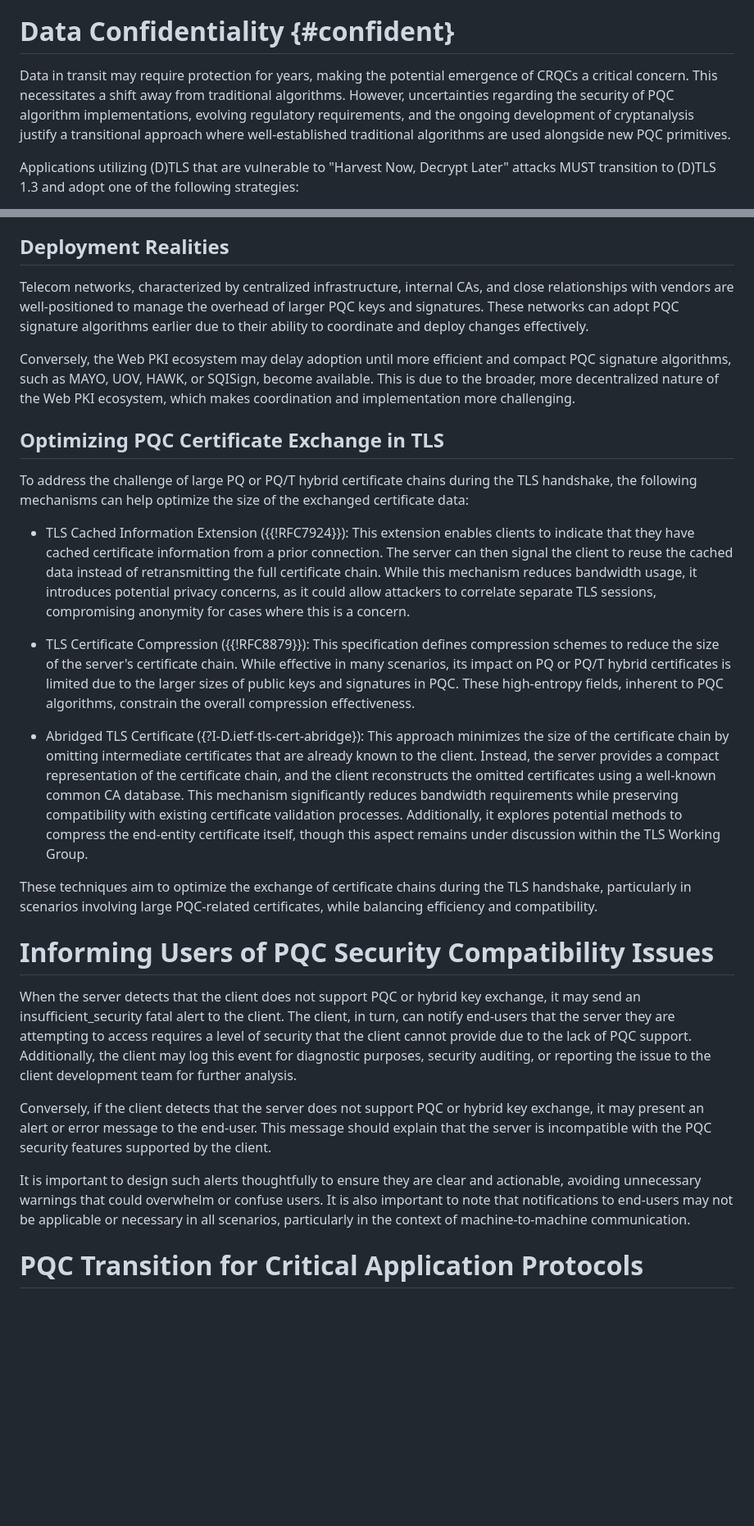
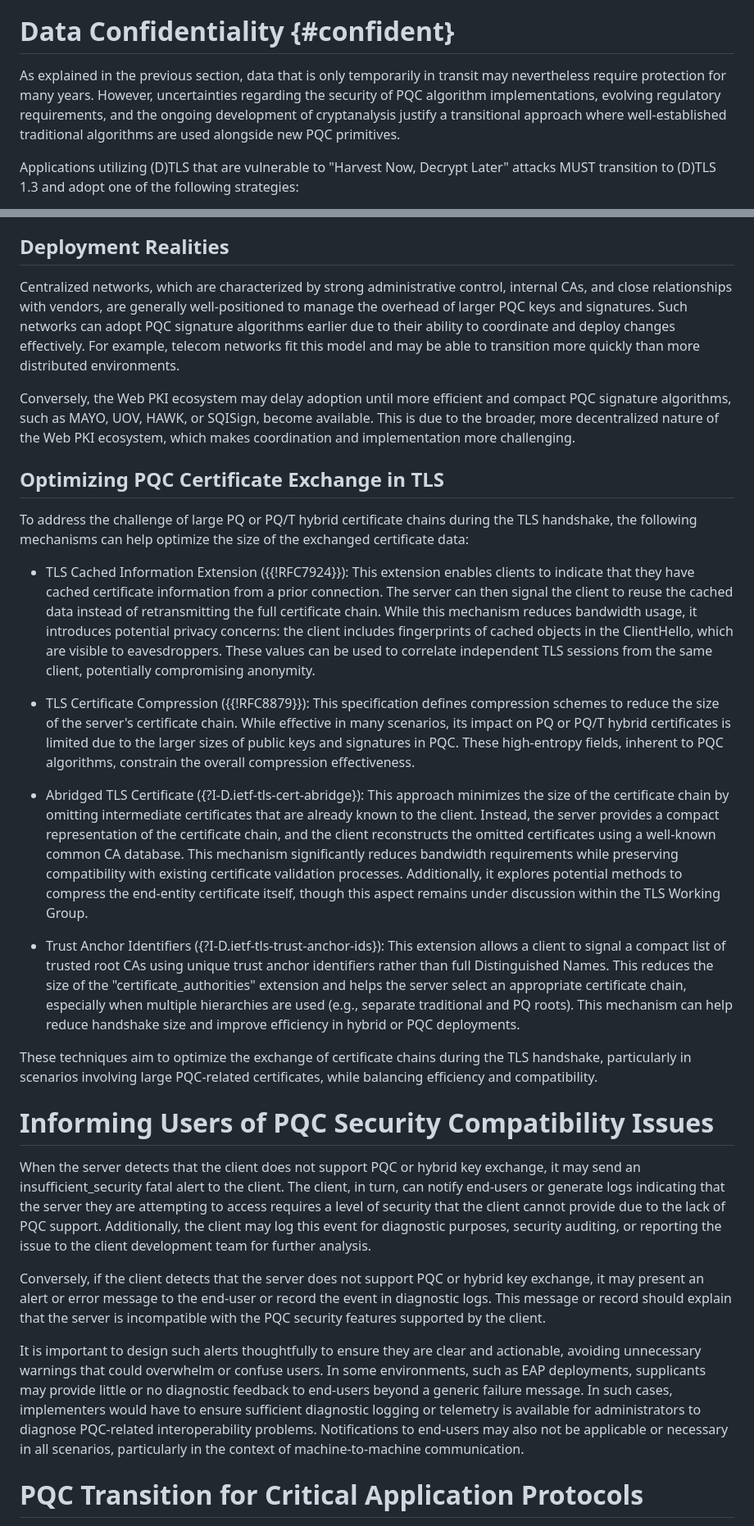
Before and after one commit to tireddy2/pqc_uta, a Markdown page: draft-reddy-uta-pqc-app.md, 2 parts joined by grey strips. Shown at 82% size. Rendered like a GitHub page; blank space fills up the shorter version.

```diff
--- a/draft-reddy-uta-pqc-app.md
+++ b/draft-reddy-uta-pqc-app.md
@@ -111,7 +111,7 @@ While data confidentiality faces the immediate and pressing threat of "Harvest N
 
 # Data Confidentiality {#confident}
 
-Data in transit may require protection for years, making the potential emergence of CRQCs a critical concern. This necessitates a shift away from traditional algorithms. However, uncertainties regarding the security of PQC algorithm implementations, evolving regulatory requirements, and the ongoing development of cryptanalysis justify a transitional approach where well-established traditional algorithms are used alongside new PQC primitives.
+As explained in the previous section, data that is only temporarily in transit may nevertheless require protection for many years. However, uncertainties regarding the security of PQC algorithm implementations, evolving regulatory requirements, and the ongoing development of cryptanalysis justify a transitional approach where well-established traditional algorithms are used alongside new PQC primitives.
 
 Applications utilizing (D)TLS that are vulnerable to "Harvest Now, Decrypt Later" attacks MUST transition to (D)TLS 1.3 and adopt one of the following strategies:
 
@@ -210,7 +213,7 @@ In this scenario, a CRQC can forge the broken traditional signature component (s
 
 ## Deployment Realities
 
-Telecom networks, characterized by centralized infrastructure, internal CAs, and close relationships with vendors are well-positioned to manage the overhead of larger PQC keys and signatures. These networks can adopt PQC signature algorithms earlier due to their ability to coordinate and deploy changes effectively.
+Centralized networks, which are characterized by strong administrative control, internal CAs, and close relationships with vendors, are generally well-positioned to manage the overhead of larger PQC keys and signatures. Such networks can adopt PQC signature algorithms earlier due to their ability to coordinate and deploy changes effectively. For example, telecom networks fit this model and may be able to transition more quickly than more distributed environments.
 
 Conversely, the Web PKI ecosystem may delay adoption until more efficient and compact PQC signature algorithms, such as MAYO, UOV, HAWK, or SQISign, become available. This is due to the broader, more decentralized nature of the Web PKI ecosystem, which makes coordination and implementation more challenging.
 
@@ -218,21 +221,24 @@ Conversely, the Web PKI ecosystem may delay adoption until more efficient and co
 
 To address the challenge of large PQ or PQ/T hybrid certificate chains during the TLS handshake, the following mechanisms can help optimize the size of the exchanged certificate data:
 
-* TLS Cached Information Extension ({{!RFC7924}}): This extension enables clients to indicate that they have cached certificate information from a prior connection. The server can then signal the client to reuse the cached data instead of retransmitting the full certificate chain. While this mechanism reduces bandwidth usage, it introduces potential privacy concerns, as it could allow attackers to correlate separate TLS sessions, compromising anonymity for cases where this is a concern.
+* TLS Cached Information Extension ({{!RFC7924}}): This extension enables clients to indicate that they have cached certificate information from a prior connection. The server can then signal the client to reuse the cached data instead of retransmitting the full certificate chain. While this mechanism reduces bandwidth usage, it introduces potential privacy concerns: the client includes fingerprints of cached objects in the ClientHello, which are visible to eavesdroppers. These values can be used to correlate independent TLS sessions from the same client, potentially compromising anonymity.
 
 * TLS Certificate Compression ({{!RFC8879}}): This specification defines compression schemes to reduce the size of the server's certificate chain. While effective in many scenarios, its impact on PQ or PQ/T hybrid certificates is limited due to the larger sizes of public keys and signatures in PQC. These high-entropy fields, inherent to PQC algorithms, constrain the overall compression effectiveness.
 
 * Abridged TLS Certificate ({?I-D.ietf-tls-cert-abridge}): This approach minimizes the size of the certificate chain by omitting intermediate certificates that are already known to the client. Instead, the server provides a compact representation of the certificate chain, and the client reconstructs the omitted certificates using a well-known common CA database. This mechanism significantly reduces bandwidth requirements while preserving compatibility with existing certificate validation processes. Additionally, it explores potential methods to compress the end-entity certificate itself, though this aspect remains under discussion within the TLS Working Group.
 
+* Trust Anchor Identifiers ({?I-D.ietf-tls-trust-anchor-ids}): This extension allows a client to signal a compact list of trusted root CAs using unique trust anchor identifiers rather than full Distinguished Names. This reduces the size of the "certificate_authorities" extension and helps the server select an appropriate certificate chain,
+especially when multiple hierarchies are used (e.g., separate traditional and PQ roots). This mechanism can help reduce handshake size and improve efficiency in hybrid or PQC deployments.
+
 These techniques aim to optimize the exchange of certificate chains during the TLS handshake, particularly in scenarios involving large PQC-related certificates, while balancing efficiency and compatibility.
 
 # Informing Users of PQC Security Compatibility Issues
 
-When the server detects that the client does not support PQC or hybrid key exchange, it may send an insufficient_security fatal alert to the client. The client, in turn, can notify end-users that the server they are attempting to access requires a level of security that the client cannot provide due to the lack of PQC support. Additionally, the client may log this event for diagnostic purposes, security auditing, or reporting the issue to the client development team for further analysis.
+When the server detects that the client does not support PQC or hybrid key exchange, it may send an insufficient_security fatal alert to the client. The client, in turn, can notify end-users or generate logs indicating that the server they are attempting to access requires a level of security that the client cannot provide due to the lack of PQC support. Additionally, the client may log this event for diagnostic purposes, security auditing, or reporting the issue to the client development team for further analysis.
 
-Conversely, if the client detects that the server does not support PQC or hybrid key exchange, it may present an alert or error message to the end-user. This message should explain that the server is incompatible with the PQC security features supported by the client.
+Conversely, if the client detects that the server does not support PQC or hybrid key exchange, it may present an alert or error message to the end-user or record the event in diagnostic logs. This message or record should explain that the server is incompatible with the PQC security features supported by the client.
 
-It is important to design such alerts thoughtfully to ensure they are clear and actionable, avoiding unnecessary warnings that could overwhelm or confuse users. It is also important to note that notifications to end-users may not be applicable or necessary in all scenarios, particularly in the context of machine-to-machine communication.
+It is important to design such alerts thoughtfully to ensure they are clear and actionable, avoiding unnecessary warnings that could overwhelm or confuse users. In some environments, such as EAP deployments, supplicants may provide little or no diagnostic feedback to end-users beyond a generic failure message. In such cases, implementers would have to ensure sufficient diagnostic logging or telemetry is available for administrators to diagnose PQC-related interoperability problems. Notifications to end-users may also not be applicable or necessary in all scenarios, particularly in the context of machine-to-machine communication.
 
 # PQC Transition for Critical Application Protocols
 
```
Also changed, not shown: other parts of draft-reddy-uta-pqc-app.md (+21 -14 lines).
